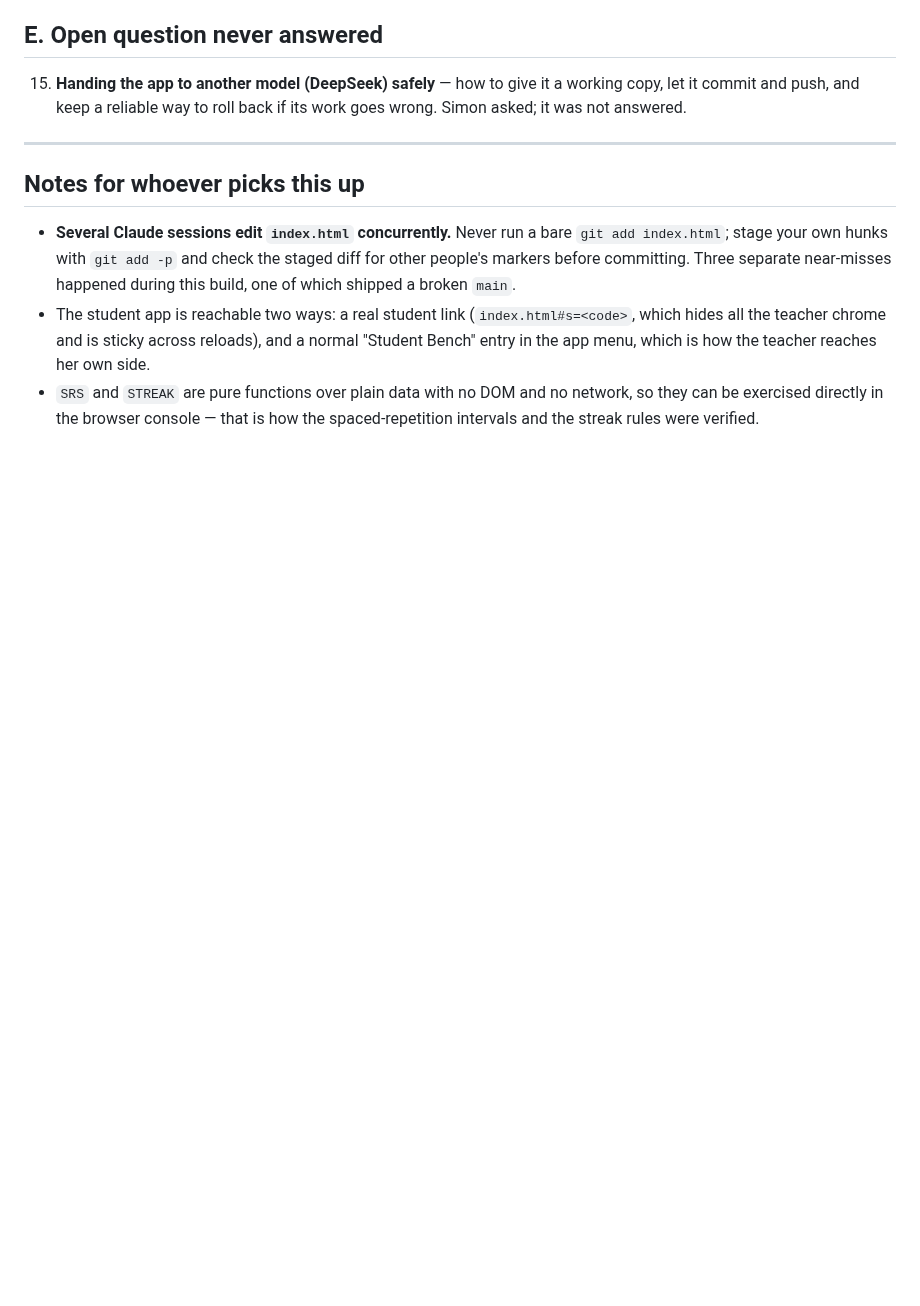
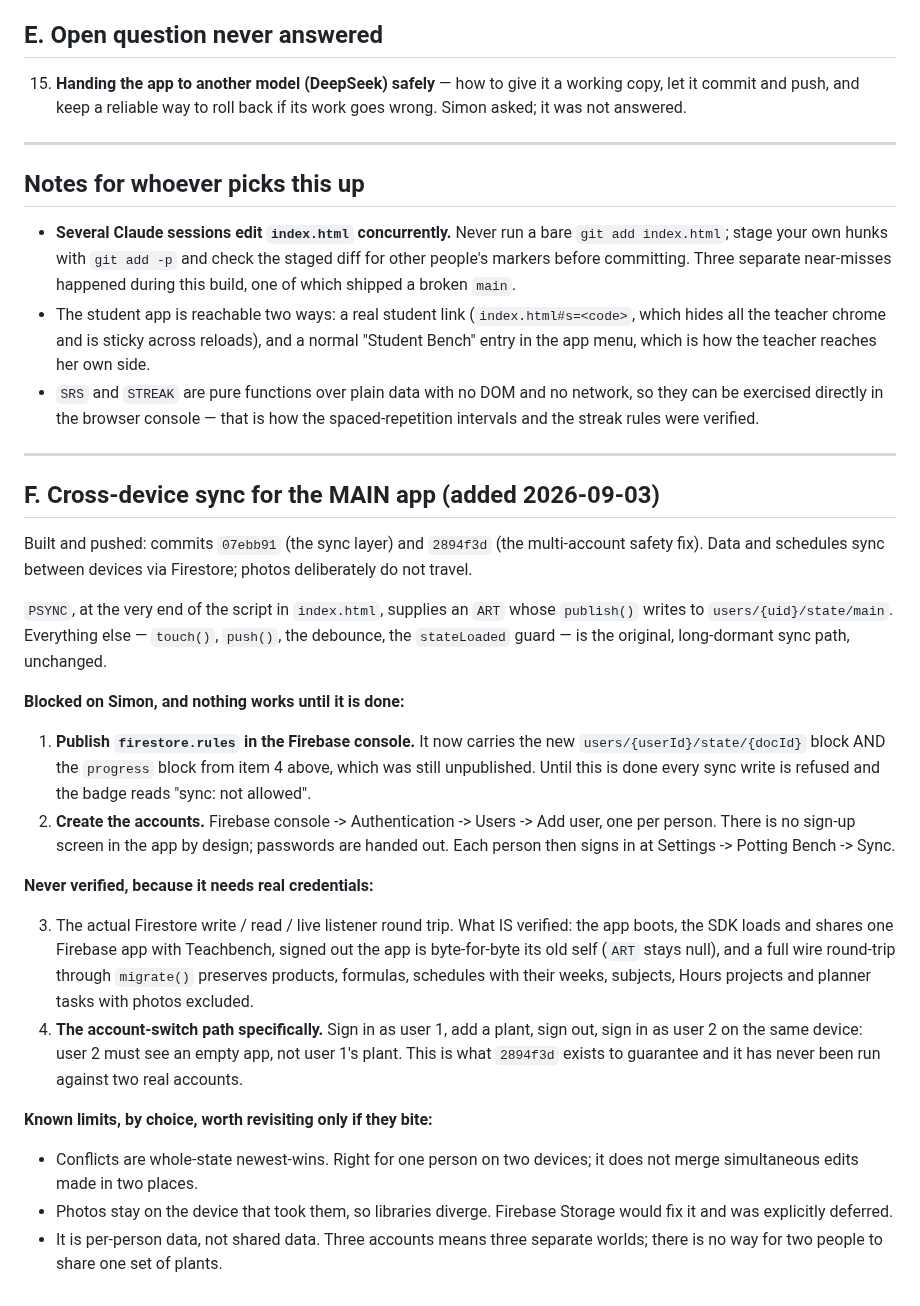
Before and after one commit to mrsimonm/the-plan, a Markdown page: TEACHBENCH-TODO.md, the part around the change. Drawn GitHub-style; blank space fills up the shorter version.

Commit message:
Write down where the sync work stands, and what only Simon can finish
Two of the remaining steps are console work nobody but the account owner
can do, and two are tests that need real credentials. None of that is
visible from the code, so it goes here with the rest.

Co-Authored-By: Claude Opus 5 <noreply@anthropic.com>

```diff
--- a/TEACHBENCH-TODO.md
+++ b/TEACHBENCH-TODO.md
@@ -114,3 +114,50 @@ europe-central2). Owner: musel.simon@gmail.com. Teacher: linlab.cz@gmail.com.
   network, so they can be exercised directly in the browser console —
   that is how the spaced-repetition intervals and the streak rules were
   verified.
+
+---
+
+## F. Cross-device sync for the MAIN app (added 2026-09-03)
+
+Built and pushed: commits `07ebb91` (the sync layer) and `2894f3d` (the
+multi-account safety fix). Data and schedules sync between devices via
+Firestore; photos deliberately do not travel.
+
+`PSYNC`, at the very end of the script in `index.html`, supplies an `ART`
+whose `publish()` writes to `users/{uid}/state/main`. Everything else —
+`touch()`, `push()`, the debounce, the `stateLoaded` guard — is the
+original, long-dormant sync path, unchanged.
+
+**Blocked on Simon, and nothing works until it is done:**
+
+1. **Publish `firestore.rules` in the Firebase console.** It now carries
+   the new `users/{userId}/state/{docId}` block AND the `progress` block
+   from item 4 above, which was still unpublished. Until this is done
+   every sync write is refused and the badge reads "sync: not allowed".
+2. **Create the accounts.** Firebase console -> Authentication -> Users ->
+   Add user, one per person. There is no sign-up screen in the app by
+   design; passwords are handed out. Each person then signs in at
+   Settings -> Potting Bench -> Sync.
+
+**Never verified, because it needs real credentials:**
+
+3. The actual Firestore write / read / live listener round trip. What IS
+   verified: the app boots, the SDK loads and shares one Firebase app with
+   Teachbench, signed out the app is byte-for-byte its old self (`ART`
+   stays null), and a full wire round-trip through `migrate()` preserves
+   products, formulas, schedules with their weeks, subjects, Hours
+   projects and planner tasks with photos excluded.
+4. **The account-switch path specifically.** Sign in as user 1, add a
+   plant, sign out, sign in as user 2 on the same device: user 2 must see
+   an empty app, not user 1's plant. This is what `2894f3d` exists to
+   guarantee and it has never been run against two real accounts.
+
+**Known limits, by choice, worth revisiting only if they bite:**
+
+- Conflicts are whole-state newest-wins. Right for one person on two
+  devices; it does not merge simultaneous edits made in two places.
+- Photos stay on the device that took them, so libraries diverge. Firebase
+  Storage would fix it and was explicitly deferred.
+- It is per-person data, not shared data. Three accounts means three
+  separate worlds; there is no way for two people to share one set of
+  plants.
```
